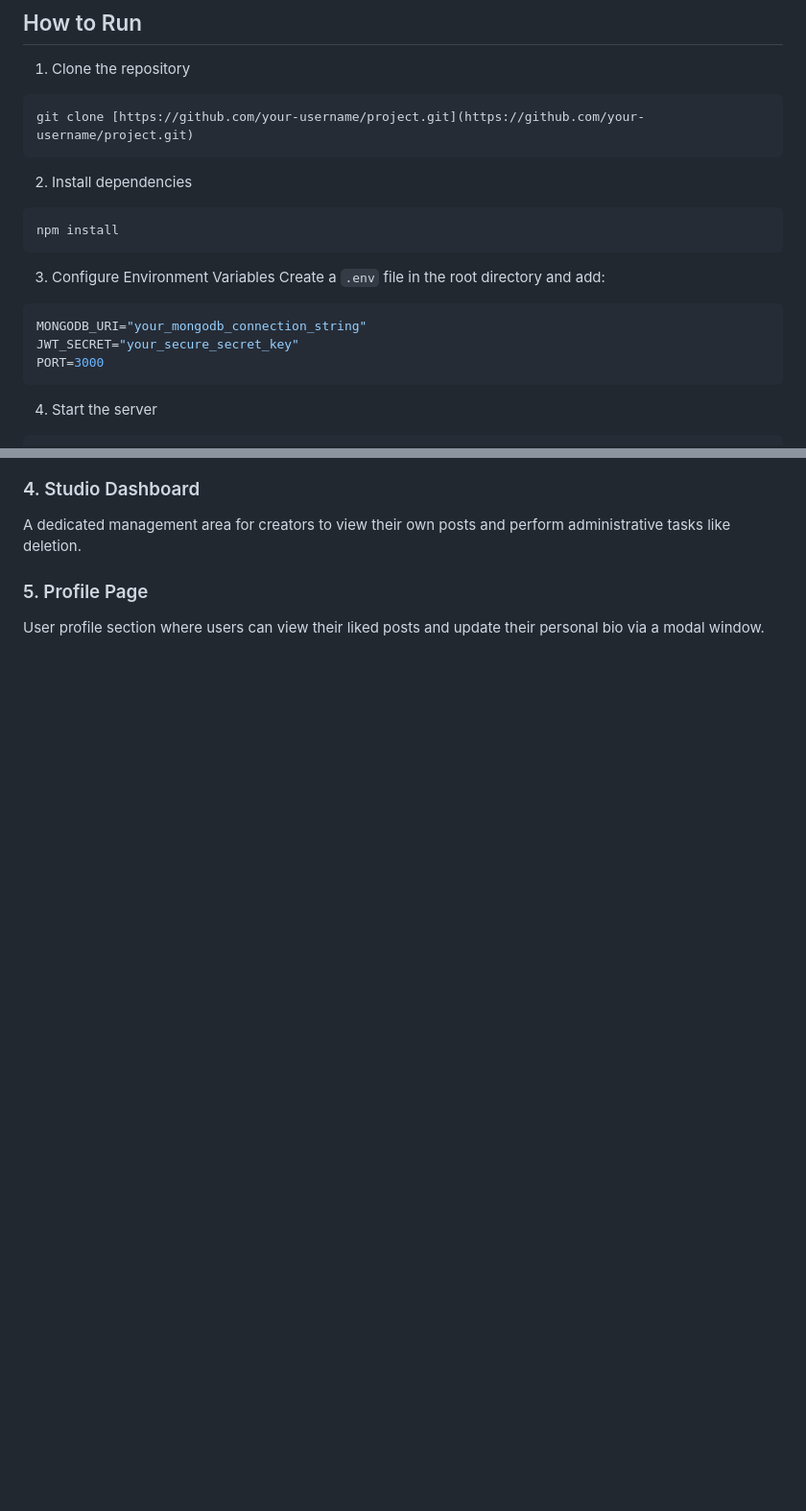
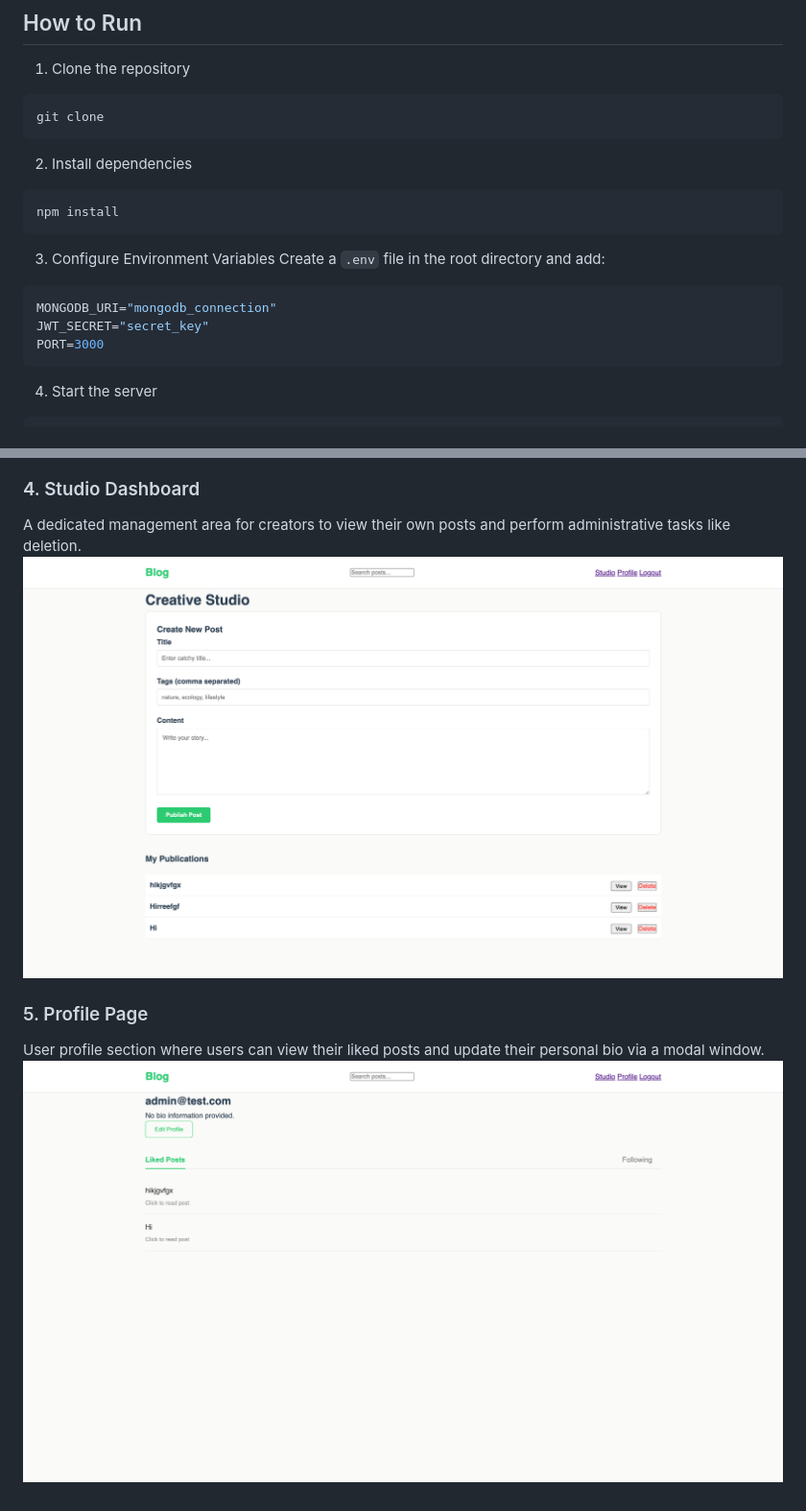
Before and after one commit to Sabira687/ProjectWEB, a Markdown page: README.md, 2 parts joined by grey strips. Shown at 96% size. GitHub-like rendering; pictures changed too: img/profile.png (added), img/studio.png (added); blank space fills up the shorter version.

Commit message:
fix and last update

````diff
--- a/README.md
+++ b/README.md
@@ -30,7 +30,7 @@ A production-ready Full-Stack Blogging application that features secure authenti
 
 1. Clone the repository
 ```bash
-git clone [https://github.com/your-username/project.git](https://github.com/your-username/project.git)
+git clone
 ```
 
 2. Install dependencies
@@ -41,8 +41,8 @@ npm install
 3. Configure Environment Variables
    Create a `.env` file in the root directory and add:
 ```bash
-MONGODB_URI="your_mongodb_connection_string"
-JWT_SECRET="your_secure_secret_key"
+MONGODB_URI="mongodb_connection"
+JWT_SECRET="secret_key"
 PORT=3000
 ```
 
@@ -71,6 +74,8 @@ Detailed view of an article, including the full text, like count, and an interac
 
 ### 4. Studio Dashboard
 A dedicated management area for creators to view their own posts and perform administrative tasks like deletion.
+![studio](img/studio.png)
 
 ### 5. Profile Page
 User profile section where users can view their liked posts and update their personal bio via a modal window.
+![profile](img/profile.png)
````
Also changed, not shown: other parts of README.md (+3 -0 lines), img/home.png (added), img/post.png (added), img/reg.png (added), 3 other files.
